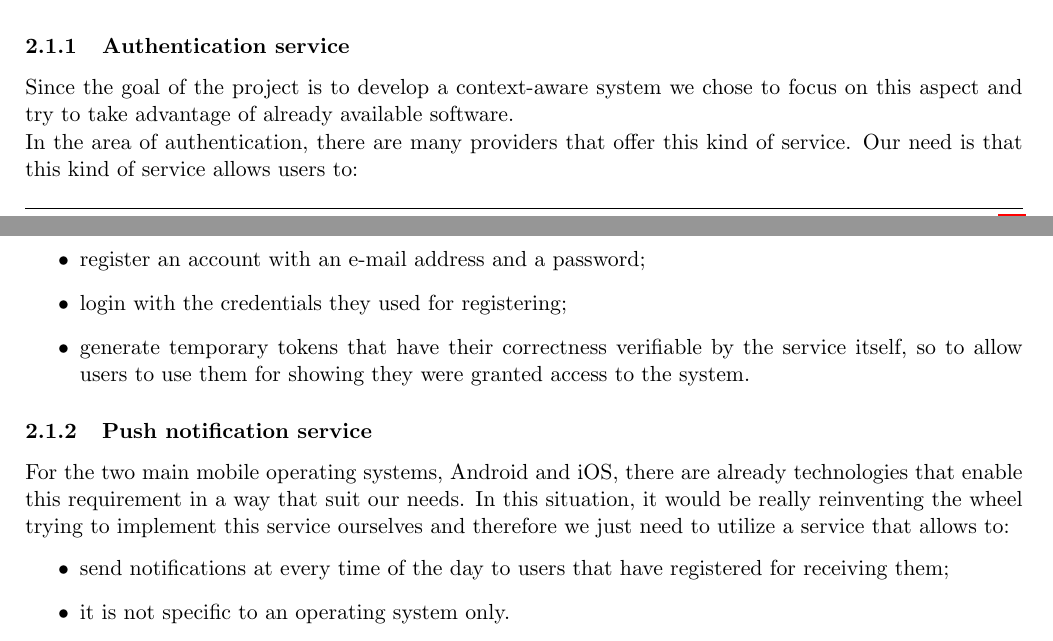
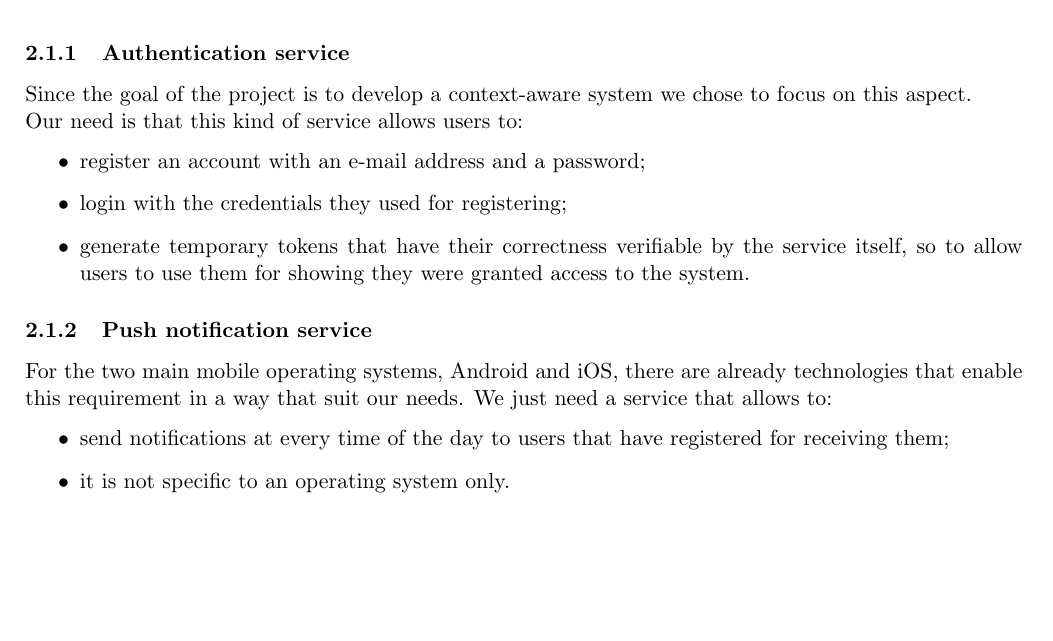
Before and after one commit to TommasoAzz/social-places-report, a LaTeX paper (main.tex, which reads chapters/02_design/02_1_overall_system_architecture.tex): two parts of pages 4 and 5 of 18 before the commit and part of page 5 of 18 after it, the two joined at a grey line, cut so that both start at the same text, the shorter picture padded with empty space. Compiled offline with pdfLaTeX.

Commit message:
updated 2.1

```diff
--- a/chapters/02_design/02_1_overall_system_architecture.tex
+++ b/chapters/02_design/02_1_overall_system_architecture.tex
@@ -26,6 +26,7 @@ We will go more in detail about the \textbf{mobile application} and the \textbf{
 \subsubsection{Authentication service}
-Since the goal of the project is to develop a context-aware system we chose to focus on this aspect and try to take advantage of already available software.\\
-In the area of authentication, there are many providers that offer this kind of service. Our need is that this kind of service allows users to:
+Since the goal of the project is to develop a context-aware system we chose to focus on this aspect.
+%  and try to take advantage of already available software.\\In the area of authentication, there are many providers that offer this kind of service.
+\\Our need is that this kind of service allows users to:
 \begin{itemize}
     \item register an account with an e-mail address and a password;
     \item login with the credentials they used for registering;
@@ -34,7 +35,8 @@ In the area of authentication, there are many providers that offer this kind of
 
 \subsubsection{Push notification service}
 For the two main mobile operating systems, Android and iOS, there are already technologies that enable this requirement in a way that suit our needs.
-In this situation, it would be really reinventing the wheel trying to implement this service ourselves and therefore we just need to utilize a service that allows to:
+% In this situation, it would be really reinventing the wheel trying to implement this service ourselves and therefore
+We just need a service that allows to:
 \begin{itemize}
     \item send notifications at every time of the day to users that have registered for receiving them;
     \item it is not specific to an operating system only.
```
Also changed, not shown: chapters/02_design/02_1_overall_system_architecture.tex (2 more changed lines).
